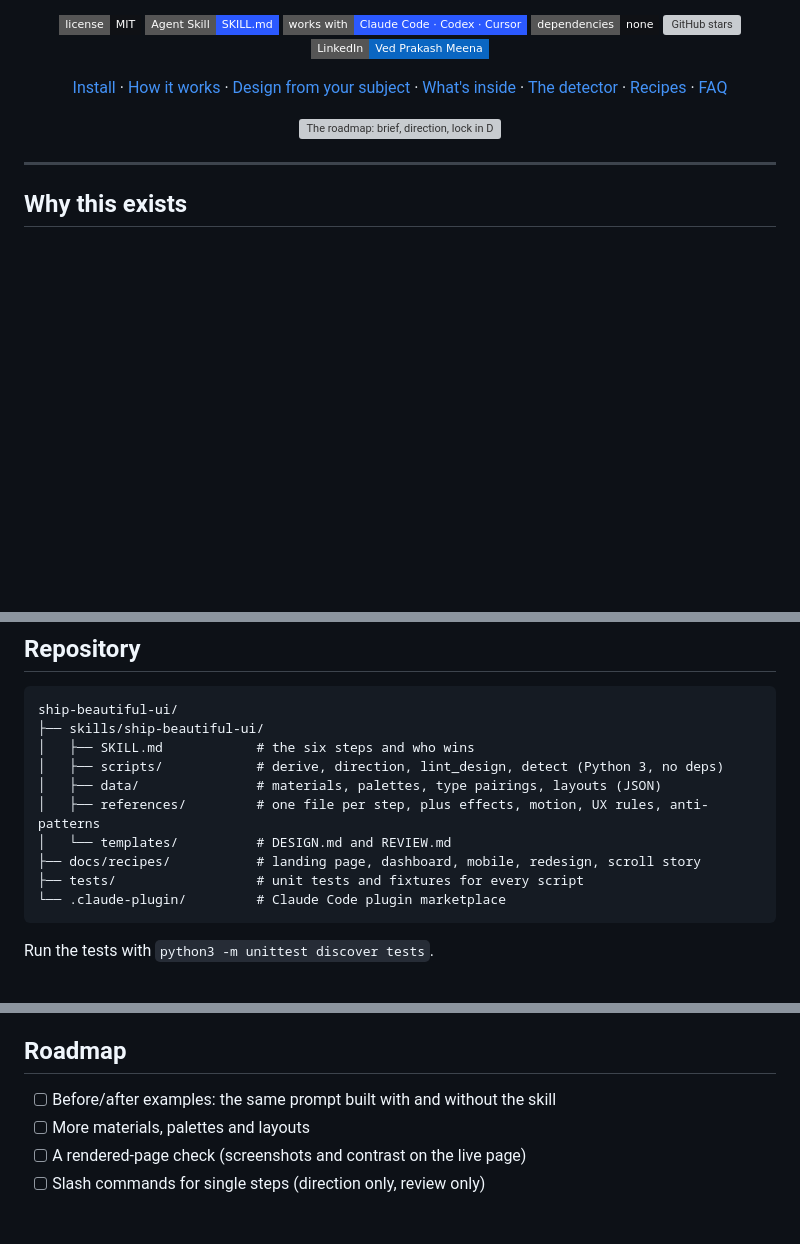
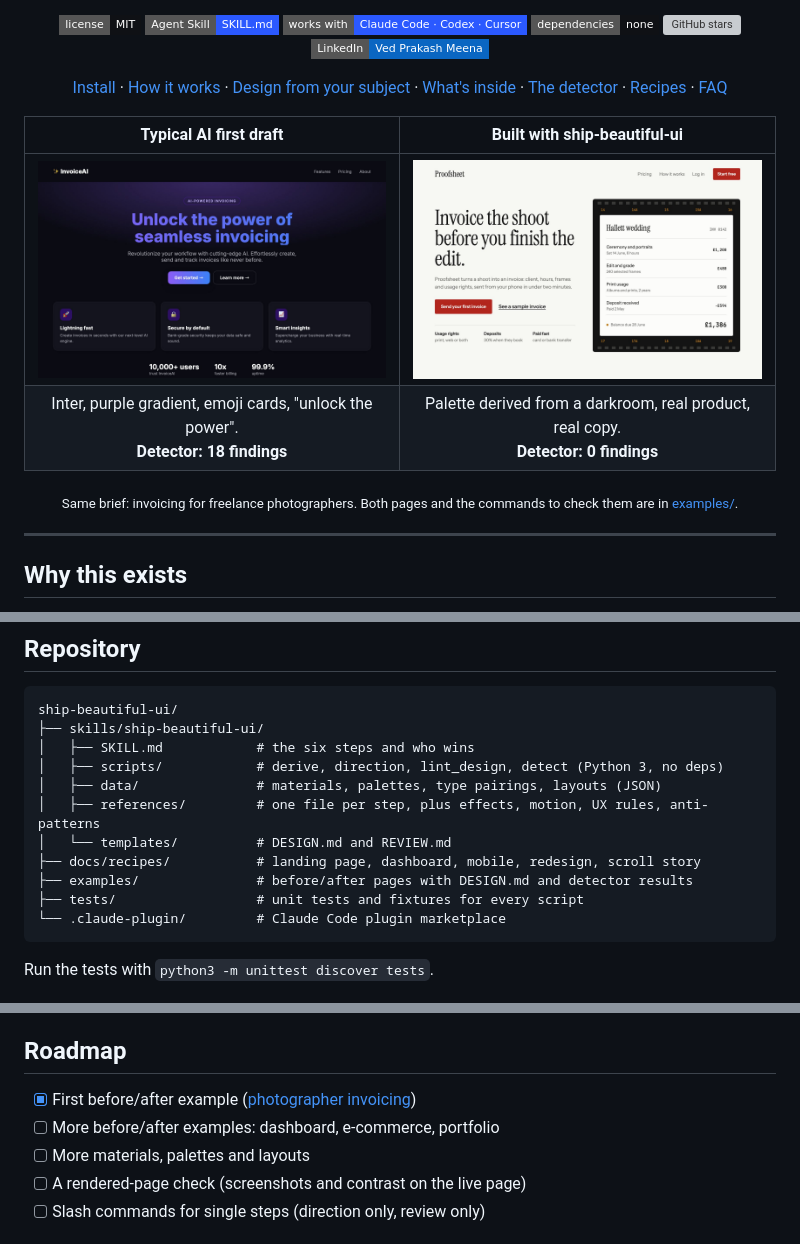
Before and after one commit to Vedmeena21/ship-beautiful-ui, a Markdown page: README.md, 3 parts joined by grey strips. Rendered like a GitHub page; pictures changed too: assets/readme/after.jpg (added), assets/readme/before.jpg (added); badges without logos; blank space fills up the shorter version; grey boxes are pictures that could not be loaded.

Commit message:
Open the README with the before/after instead of the roadmap diagram

````diff
--- a/README.md
+++ b/README.md
@@ -28,12 +28,12 @@
   <a href="#faq">FAQ</a>
 </p>
 
-<p align="center">
-  <picture>
-    <source media="(prefers-color-scheme: dark)" srcset="assets/readme/roadmap-dark.svg">
-    <img src="assets/readme/roadmap-light.svg" alt="The roadmap: brief, direction, lock in DESIGN.md, build, motion and review, with the libraries and scripts behind each step, ending in DESIGN.md, the UI and REVIEW.md" width="900">
-  </picture>
-</p>
+| Typical AI first draft | Built with ship-beautiful-ui |
+|:---:|:---:|
+| <img src="assets/readme/before.jpg" alt="A typical AI first draft for an invoicing tool for photographers: dark page, purple-to-blue gradient headline 'Unlock the power of seamless invoicing', emoji feature cards and unsourced stats" width="420"> | <img src="assets/readme/after.jpg" alt="The same brief built with ship-beautiful-ui: a paper-white page with a serif headline 'Invoice the shoot before you finish the edit' and the real product, an invoice laid out on a contact sheet with amber frame numbers" width="420"> |
+| Inter, purple gradient, emoji cards, "unlock the power".<br>**Detector: 18 findings** | Palette derived from a darkroom, real product, real copy.<br>**Detector: 0 findings** |
+
+<p align="center"><sub>Same brief: invoicing for freelance photographers. Both pages and the commands to check them are in <a href="examples/photographer-invoicing">examples/</a>.</sub></p>
 
 ---
 
@@ -189,6 +189,7 @@ ship-beautiful-ui/
 │   ├── references/         # one file per step, plus effects, motion, UX rules, anti-patterns
 │   └── templates/          # DESIGN.md and REVIEW.md
 ├── docs/recipes/           # landing page, dashboard, mobile, redesign, scroll story
+├── examples/               # before/after pages with DESIGN.md and detector results
 ├── tests/                  # unit tests and fixtures for every script
 └── .claude-plugin/         # Claude Code plugin marketplace
 ```
@@ -214,7 +215,8 @@ Yes. Add an entry to `data/` or a rule to `detect.py`, run the tests, and open a
 
 ## Roadmap
 
-- [ ] Before/after examples: the same prompt built with and without the skill
+- [x] First before/after example ([photographer invoicing](examples/photographer-invoicing))
+- [ ] More before/after examples: dashboard, e-commerce, portfolio
 - [ ] More materials, palettes and layouts
 - [ ] A rendered-page check (screenshots and contrast on the live page)
 - [ ] Slash commands for single steps (direction only, review only)
````
